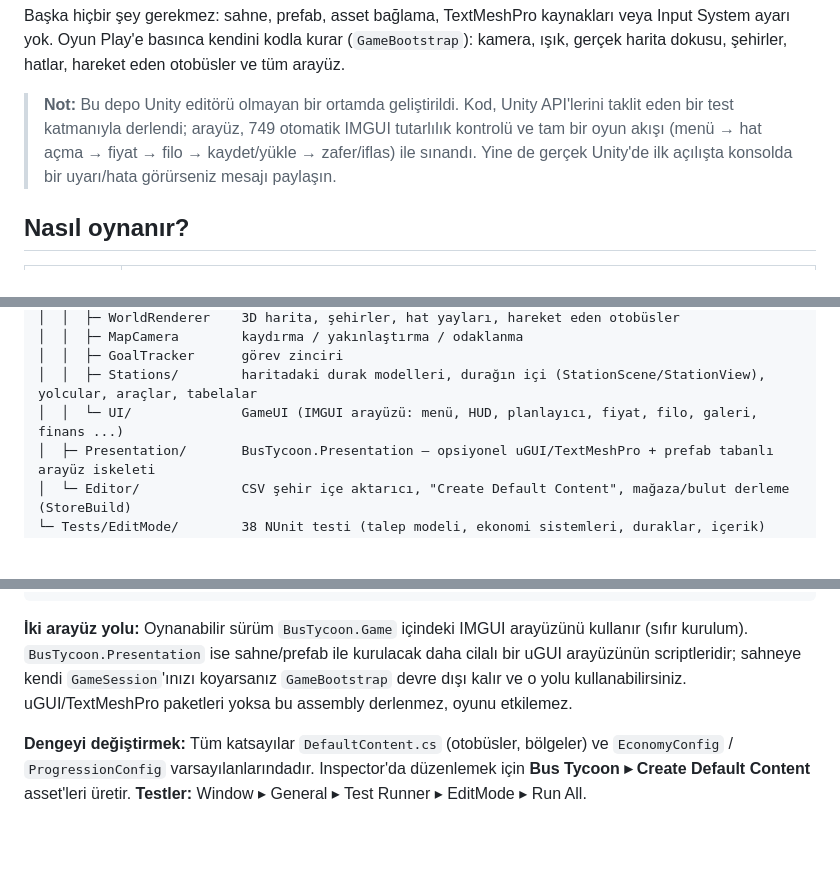
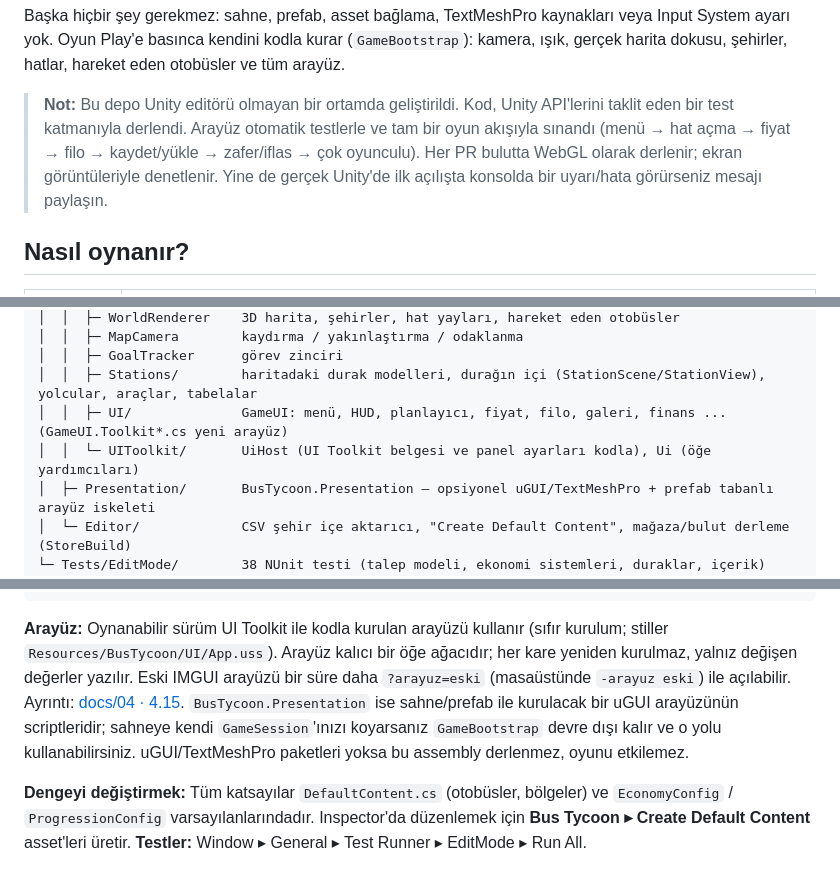
Before and after one commit to adhbabu/Bus-Tycoon-Game, a Markdown page: README.md, 3 parts joined by grey strips. Rendered like a GitHub page; blank space fills up the shorter version.

Commit message:
Belgeler: yeni arayüz (UI Toolkit) mimarisi, görsel dil, README
Co-Authored-By: Claude Opus 5.5 <noreply@anthropic.com>
Claude-Session: https://claude.ai/code/session_01C7jD9sEM5mTAitxFghQabp

````diff
--- a/README.md
+++ b/README.md
@@ -25,9 +25,9 @@ Oyun Play'e basınca kendini kodla kurar (`GameBootstrap`): kamera, ışık, ger
 hatlar, hareket eden otobüsler ve tüm arayüz.
 
 > **Not:** Bu depo Unity editörü olmayan bir ortamda geliştirildi. Kod, Unity API'lerini taklit eden bir test
-> katmanıyla derlendi; arayüz, 749 otomatik IMGUI tutarlılık kontrolü ve tam bir oyun akışı (menü → hat açma →
-> fiyat → filo → kaydet/yükle → zafer/iflas) ile sınandı. Yine de gerçek Unity'de ilk açılışta konsolda bir
-> uyarı/hata görürseniz mesajı paylaşın.
+> katmanıyla derlendi. Arayüz otomatik testlerle ve tam bir oyun akışıyla sınandı (menü → hat açma → fiyat → filo →
+> kaydet/yükle → zafer/iflas → çok oyunculu). Her PR bulutta WebGL olarak derlenir; ekran görüntüleriyle denetlenir.
+> Yine de gerçek Unity'de ilk açılışta konsolda bir uyarı/hata görürseniz mesajı paylaşın.
 
 ## Nasıl oynanır?
 
@@ -118,7 +118,8 @@ Assets/_Project/
 │  │  ├─ MapCamera        kaydırma / yakınlaştırma / odaklanma
 │  │  ├─ GoalTracker      görev zinciri
 │  │  ├─ Stations/        haritadaki durak modelleri, durağın içi (StationScene/StationView), yolcular, araçlar, tabelalar
-│  │  └─ UI/              GameUI (IMGUI arayüzü: menü, HUD, planlayıcı, fiyat, filo, galeri, finans ...)
+│  │  ├─ UI/              GameUI: menü, HUD, planlayıcı, fiyat, filo, galeri, finans ... (GameUI.Toolkit*.cs yeni arayüz)
+│  │  └─ UIToolkit/       UiHost (UI Toolkit belgesi ve panel ayarları kodla), Ui (öğe yardımcıları)
 │  ├─ Presentation/       BusTycoon.Presentation — opsiyonel uGUI/TextMeshPro + prefab tabanlı arayüz iskeleti
 │  └─ Editor/             CSV şehir içe aktarıcı, "Create Default Content", mağaza/bulut derleme (StoreBuild)
 └─ Tests/EditMode/        38 NUnit testi (talep modeli, ekonomi sistemleri, duraklar, içerik)
@@ -140,10 +141,13 @@ Tools/webtest/             Web eklentilerinin (jslib) Unity'siz tarayıcı testl
 store/                     Mağaza metinleri, gizlilik politikası, görseller, YAYIN-REHBERI.md, BULUT-DERLEME.md
 ```
 
-**İki arayüz yolu:** Oynanabilir sürüm `BusTycoon.Game` içindeki IMGUI arayüzünü kullanır (sıfır kurulum).
-`BusTycoon.Presentation` ise sahne/prefab ile kurulacak daha cilalı bir uGUI arayüzünün scriptleridir; sahneye
-kendi `GameSession`'ınızı koyarsanız `GameBootstrap` devre dışı kalır ve o yolu kullanabilirsiniz.
-uGUI/TextMeshPro paketleri yoksa bu assembly derlenmez, oyunu etkilemez.
+**Arayüz:** Oynanabilir sürüm UI Toolkit ile kodla kurulan arayüzü kullanır (sıfır kurulum; stiller
+`Resources/BusTycoon/UI/App.uss`). Arayüz kalıcı bir öğe ağacıdır; her kare yeniden kurulmaz, yalnız değişen değerler
+yazılır. Eski IMGUI arayüzü bir süre daha `?arayuz=eski` (masaüstünde `-arayuz eski`) ile açılabilir. Ayrıntı:
+[docs/04 · 4.15](docs/04-UI-Akis-Plani.md#415-yeni-arayüz-ui-toolkit).
+`BusTycoon.Presentation` ise sahne/prefab ile kurulacak bir uGUI arayüzünün scriptleridir; sahneye kendi
+`GameSession`'ınızı koyarsanız `GameBootstrap` devre dışı kalır ve o yolu kullanabilirsiniz. uGUI/TextMeshPro
+paketleri yoksa bu assembly derlenmez, oyunu etkilemez.
 
 **Dengeyi değiştirmek:** Tüm katsayılar `DefaultContent.cs` (otobüsler, bölgeler) ve `EconomyConfig` /
 `ProgressionConfig` varsayılanlarındadır. Inspector'da düzenlemek için **Bus Tycoon ▸ Create Default Content**
````
Also changed, not shown: other parts of README.md (+1 -1 lines), docs/04-UI-Akis-Plani.md (+57 -6 lines).
